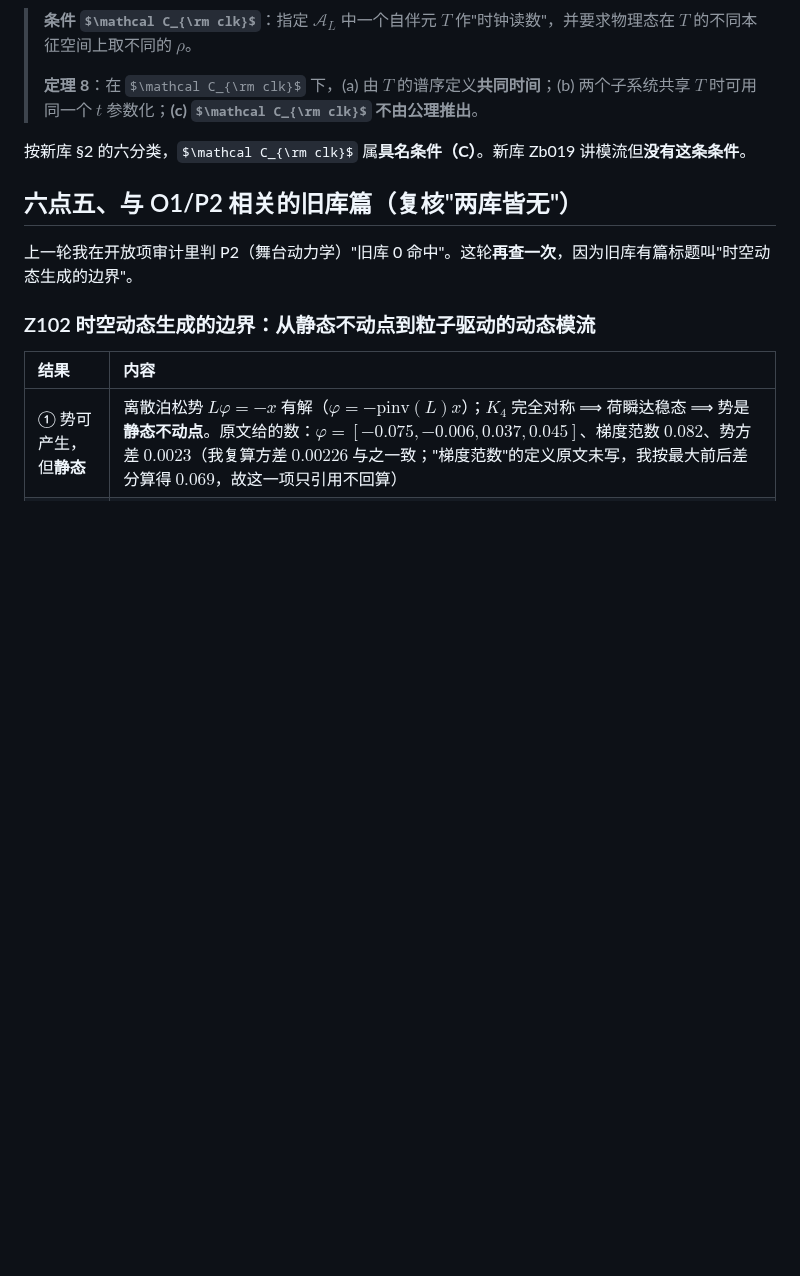
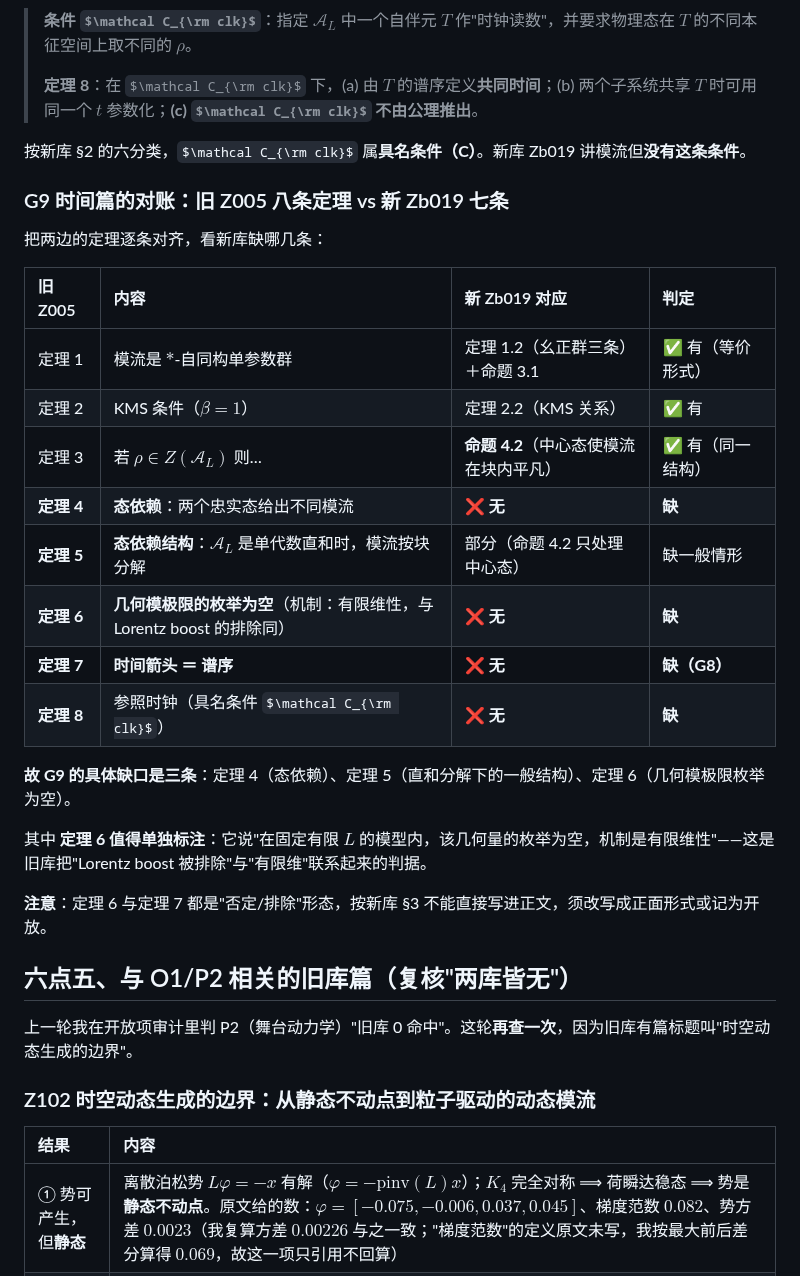
Before and after one commit to sdoygb/Zero, a Markdown page: _staging/缺口台账.md, the part around the change. GitHub-like rendering; some formulas as TeX source; blank space fills up the shorter version.

Commit message:
缺口台账：G9——旧Z005八条定理对新Zb019七条，缺的是定理4（态依赖）、5（直和一般结构）、6（几何模极限枚举为空）、7（箭头）、8（参照时钟）

```diff
--- a/_staging/缺口台账.md
+++ b/_staging/缺口台账.md
@@ -192,6 +192,27 @@ $$
 
 按新库 §2 的六分类，$\mathcal C_{\rm clk}$ 属**具名条件（C）**。新库 Zb019 讲模流但**没有这条条件**。
 
+### G9 时间篇的对账：旧 Z005 八条定理 vs 新 Zb019 七条
+
+把两边的定理逐条对齐，看新库缺哪几条：
+
+| 旧 Z005 | 内容 | 新 Zb019 对应 | 判定 |
+|:--|:--|:--|:--|
+| 定理 1 | 模流是 $*$-自同构单参数群 | 定理 1.2（幺正群三条）＋命题 3.1 | ✅ 有（等价形式） |
+| 定理 2 | KMS 条件（$\beta=1$） | 定理 2.2（KMS 关系） | ✅ 有 |
+| 定理 3 | 若 $\rho\in Z(\mathcal A_L)$ 则… | **命题 4.2**（中心态使模流在块内平凡） | ✅ 有（同一结构） |
+| **定理 4** | **态依赖**：两个忠实态给出不同模流 | ❌ **无** | **缺** |
+| **定理 5** | **态依赖结构**：$\mathcal A_L$ 是单代数直和时，模流按块分解 | 部分（命题 4.2 只处理中心态） | 缺一般情形 |
+| **定理 6** | **几何模极限的枚举为空**（机制：有限维性，与 Lorentz boost 的排除同） | ❌ **无** | **缺** |
+| **定理 7** | **时间箭头 ＝ 谱序** | ❌ **无** | **缺（G8）** |
+| **定理 8** | 参照时钟（具名条件 $\mathcal C_{\rm clk}$） | ❌ **无** | **缺** |
+
+**故 G9 的具体缺口是三条**：定理 4（态依赖）、定理 5（直和分解下的一般结构）、定理 6（几何模极限枚举为空）。
+
+其中 **定理 6 值得单独标注**：它说"在固定有限 $L$ 的模型内，该几何量的枚举为空，机制是有限维性"——这是旧库把"Lorentz boost 被排除"与"有限维"联系起来的判据。
+
+**注意**：定理 6 与定理 7 都是"否定/排除"形态，按新库 §3 不能直接写进正文，须改写成正面形式或记为开放。
+
 ## 六点五、与 O1/P2 相关的旧库篇（复核"两库皆无"）
 
 上一轮我在开放项审计里判 P2（舞台动力学）"旧库 0 命中"。这轮**再查一次**，因为旧库有篇标题叫"时空动态生成的边界"。
```
